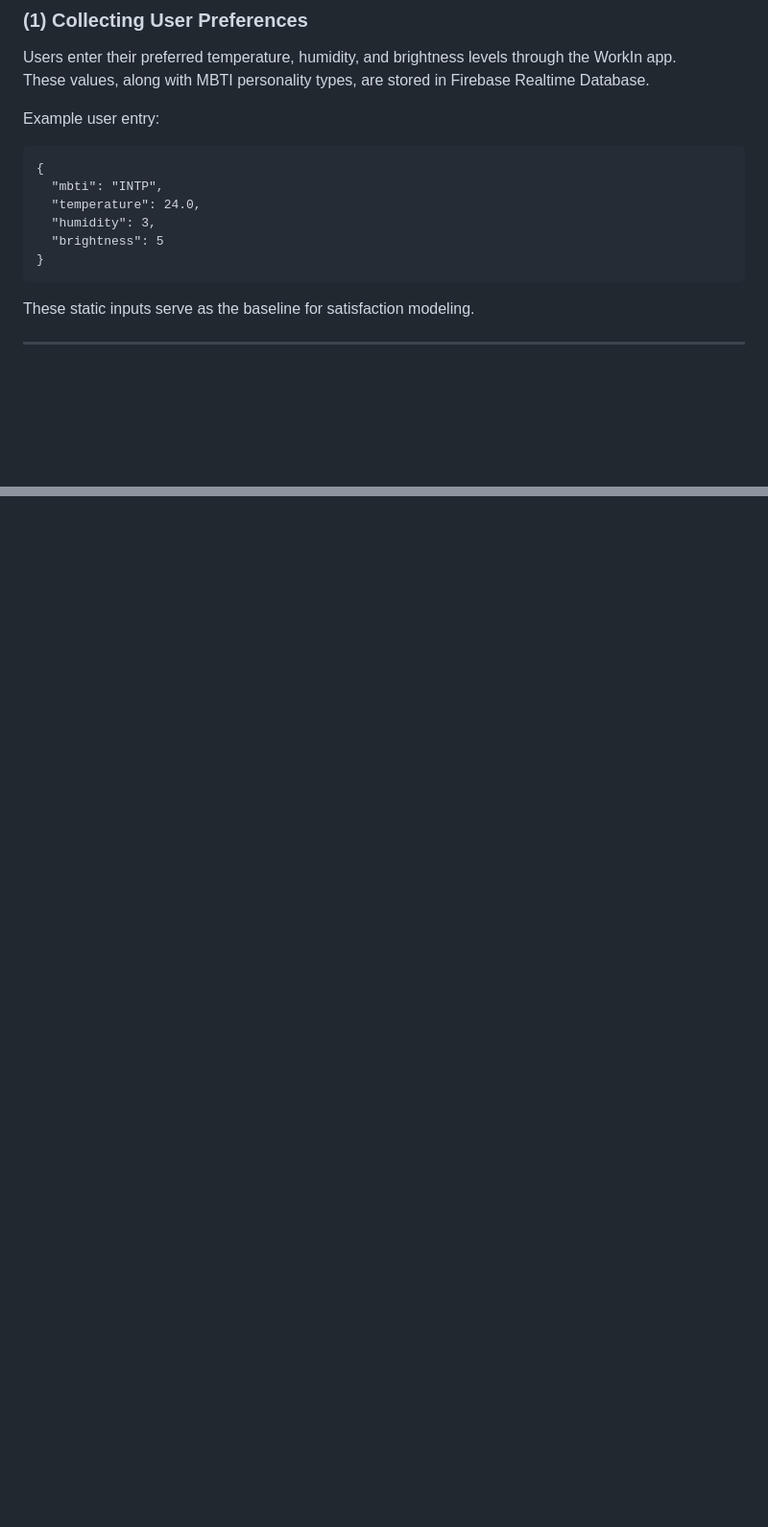
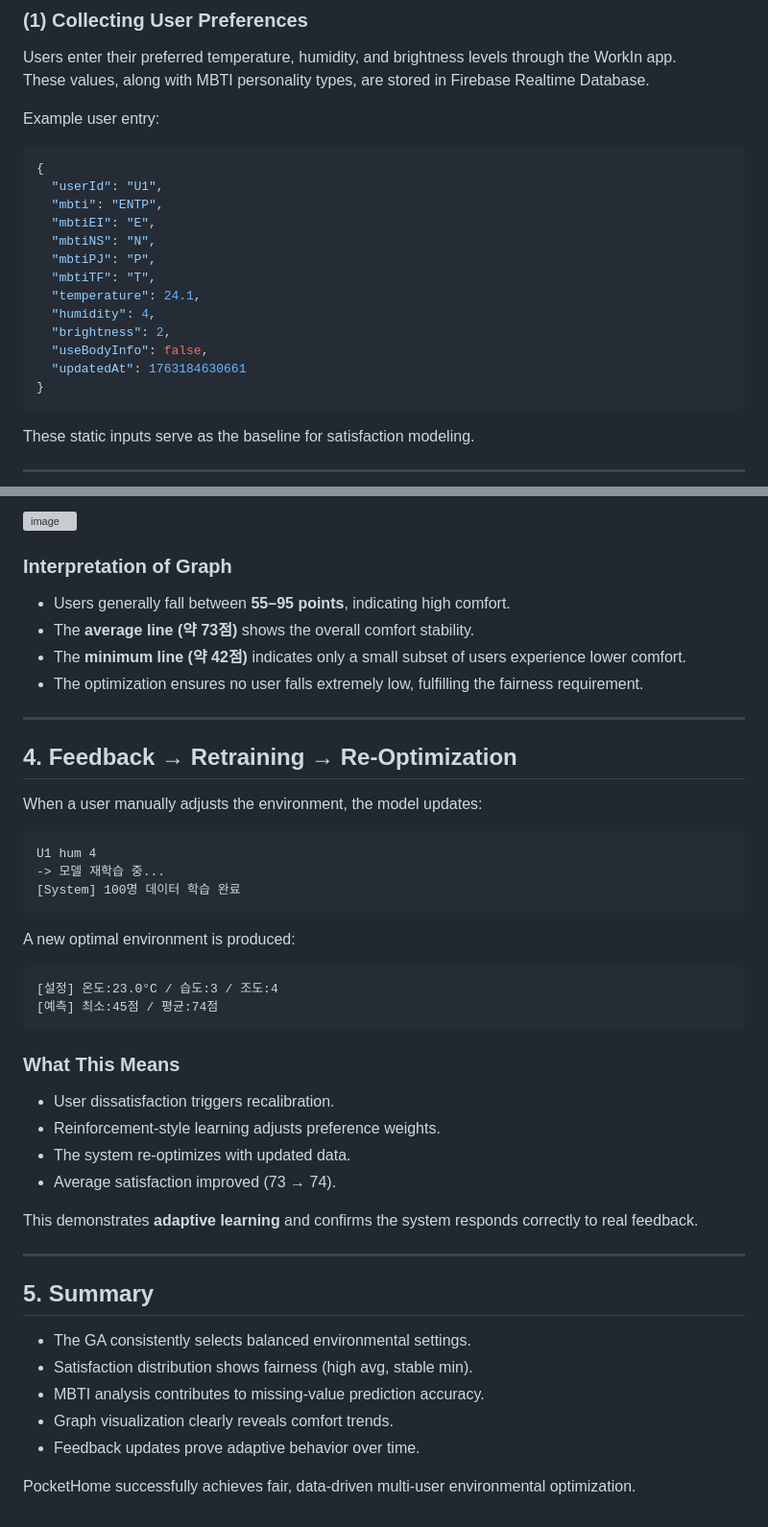
Before and after one commit to LeeSiwoong/WorkIn, a Markdown page: README.md, 2 parts joined by grey strips. Shown at 96% size. GitHub-like rendering; blank space fills up the shorter version; grey boxes are pictures that could not be loaded.

````diff
--- a/README.md
+++ b/README.md
@@ -136,12 +136,19 @@ Users enter their preferred temperature, humidity, and brightness levels through
 These values, along with MBTI personality types, are stored in Firebase Realtime Database.
 
 Example user entry:
-```
+```json
 {
-  "mbti": "INTP",
-  "temperature": 24.0,
-  "humidity": 3,
-  "brightness": 5
+  "userId": "U1",
+  "mbti": "ENTP",
+  "mbtiEI": "E",
+  "mbtiNS": "N",
+  "mbtiPJ": "P",
+  "mbtiTF": "T",
+  "temperature": 24.1,
+  "humidity": 4,
+  "brightness": 2,
+  "useBodyInfo": false,
+  "updatedAt": 1763184630661
 }
 ```
 
@@ -304,0 +383,47 @@ to create a dynamic, fair, and continuously improving AI-driven environmental co
+<img width="600" height="300" alt="image" src="https://github.com/user-attachments/assets/41ab23b5-5956-4b8c-86f5-533af4571c66" />
+
+
+### Interpretation of Graph
+- Users generally fall between **55–95 points**, indicating high comfort.
+- The **average line (약 73점)** shows the overall comfort stability.
+- The **minimum line (약 42점)** indicates only a small subset of users experience lower comfort.
+- The optimization ensures no user falls extremely low, fulfilling the fairness requirement.
+
+---
+
+## **4. Feedback → Retraining → Re-Optimization**
+
+When a user manually adjusts the environment, the model updates:
+
+```
+U1 hum 4
+-> 모델 재학습 중...
+[System] 100명 데이터 학습 완료
+```
+
+A new optimal environment is produced:
+
+```
+[설정] 온도:23.0°C / 습도:3 / 조도:4
+[예측] 최소:45점 / 평균:74점
+```
+
+### What This Means
+- User dissatisfaction triggers recalibration.
+- Reinforcement-style learning adjusts preference weights.
+- The system re-optimizes with updated data.
+- Average satisfaction improved (73 → 74).
+
+This demonstrates **adaptive learning** and confirms the system responds correctly to real feedback.
+
+---
+
+## **5. Summary**
+
+- The GA consistently selects balanced environmental settings.
+- Satisfaction distribution shows fairness (high avg, stable min).
+- MBTI analysis contributes to missing-value prediction accuracy.
+- Graph visualization clearly reveals comfort trends.
+- Feedback updates prove adaptive behavior over time.
+
+PocketHome successfully achieves fair, data-driven multi-user environmental optimization.
````
Also changed, not shown: other parts of README.md (+77 -6 lines).
